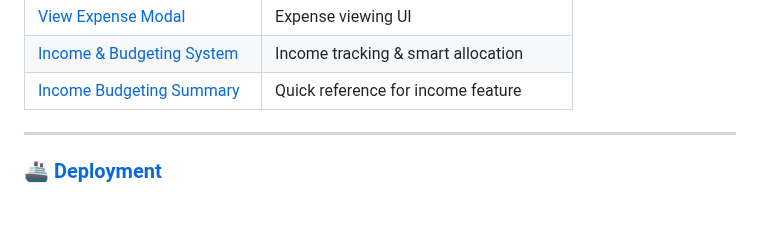
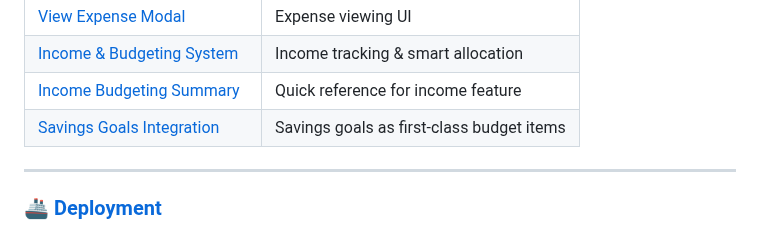
Before and after one commit to sarathfrancis90/penny, a Markdown page: docs/README.md, the part around the change. Rendered like a GitHub page; blank space fills up the shorter version.

Commit message:
docs: Update index with savings goals integration link

```diff
--- a/docs/README.md
+++ b/docs/README.md
@@ -41,6 +41,7 @@ Detailed documentation for all major features.
 | [View Expense Modal](features/VIEW_EXPENSE_MODAL_IMPLEMENTATION.md) | Expense viewing UI |
 | [Income & Budgeting System](features/INCOME_BUDGETING_SYSTEM_DESIGN.md) | Income tracking & smart allocation |
 | [Income Budgeting Summary](features/INCOME_BUDGETING_SUMMARY.md) | Quick reference for income feature |
+| [Savings Goals Integration](features/SAVINGS_GOALS_INTEGRATION.md) | Savings goals as first-class budget items |
 
 ---
 
```
